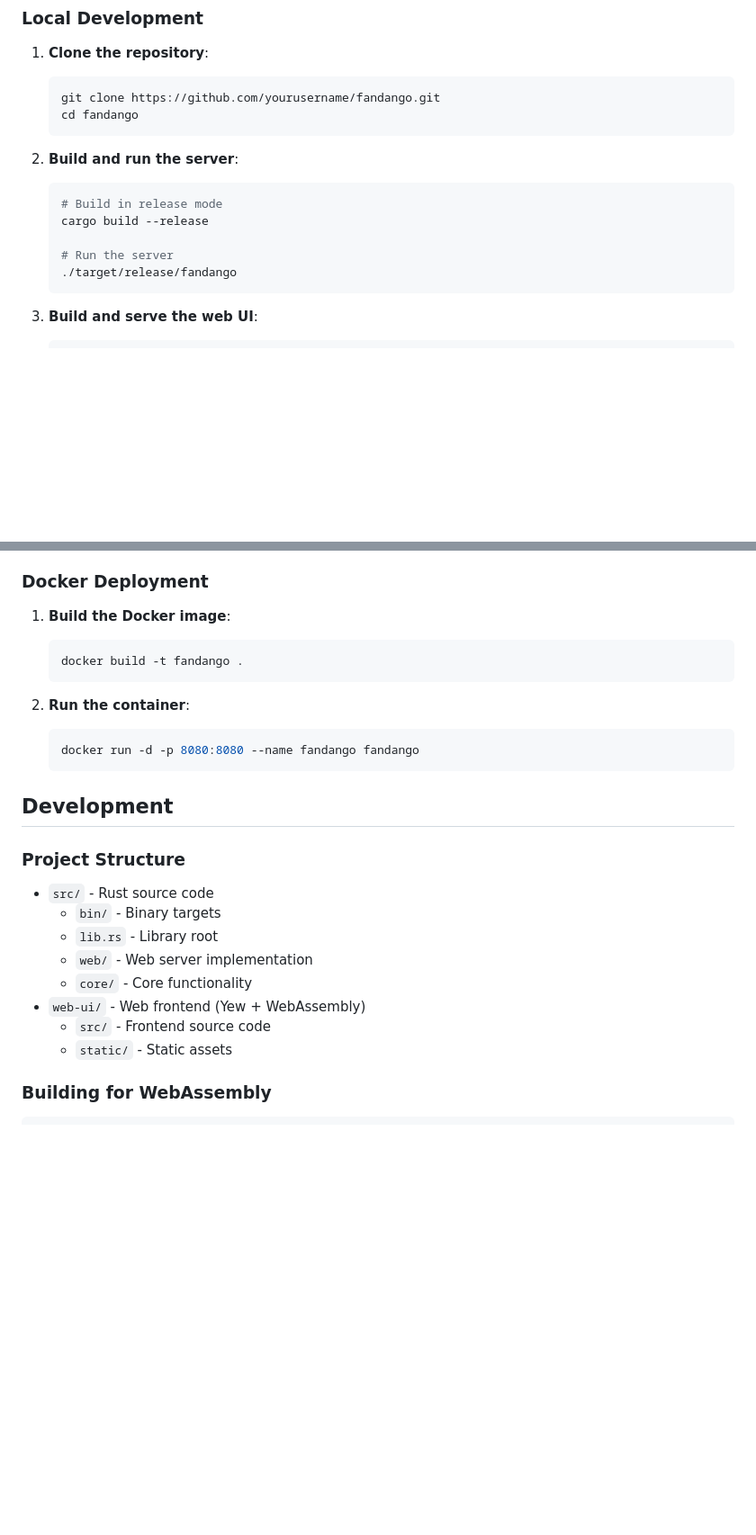
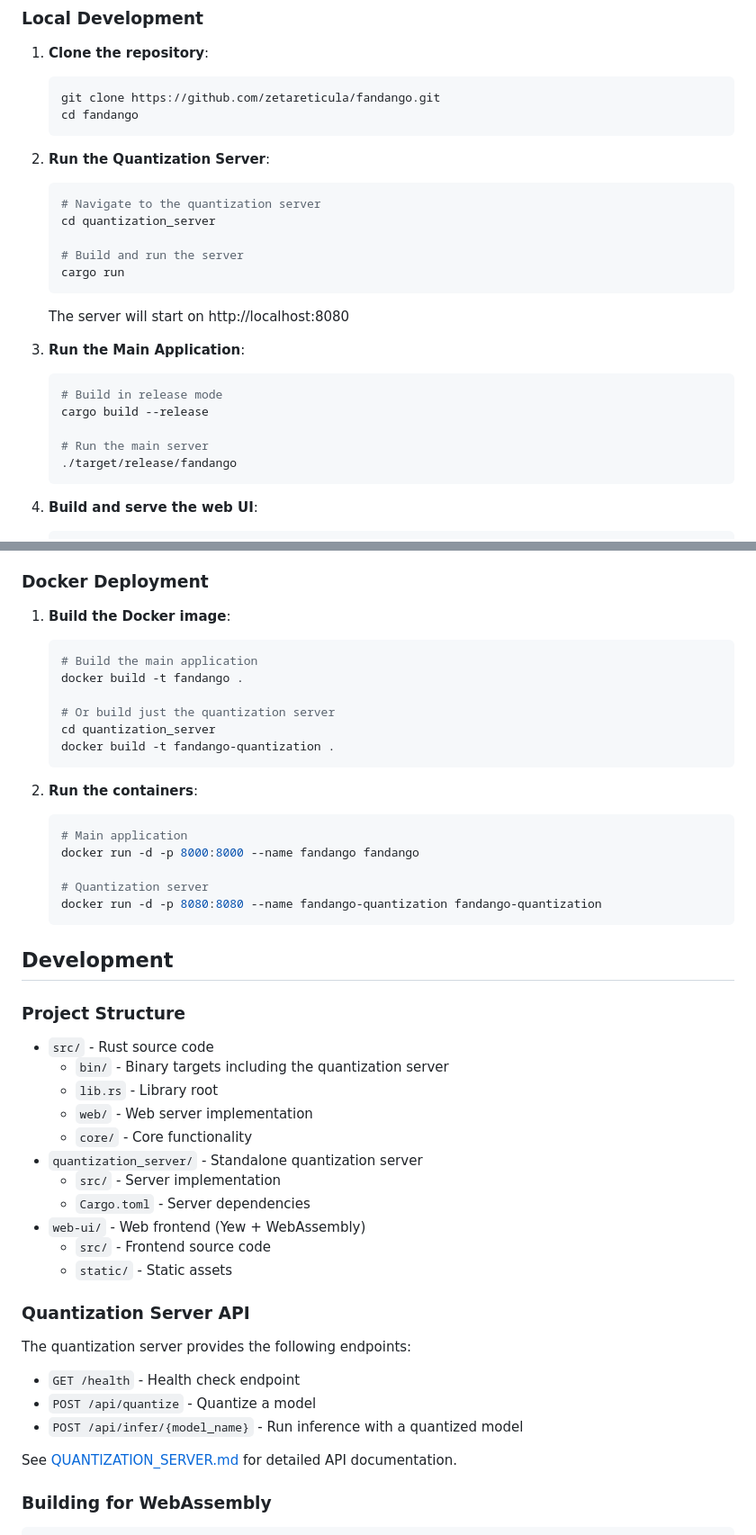
Before and after one commit to zetareticula/fandango, a Markdown page: README.md, 2 parts joined by grey strips. Shown at 90% size. Rendered like a GitHub page; blank space fills up the shorter version.

Commit message:
docs: Update README with quantization server information
- Add details about the new quantization server
- Update project structure and deployment instructions
- Include API endpoint documentation
- Fix repository URL in clone instructions

````diff
--- a/README.md
+++ b/README.md
@@ -24,16 +25,26 @@ Fandango is an advanced, open-source platform designed to optimize large languag
 
 1. **Clone the repository**:
    ```bash
-   git clone https://github.com/yourusername/fandango.git
+   git clone https://github.com/zetareticula/fandango.git
    cd fandango
    ```
 
-2. **Build and run the server**:
+2. **Run the Quantization Server**:
+   ```bash
+   # Navigate to the quantization server
+   cd quantization_server
+
+   # Build and run the server
+   cargo run
+   ```
+   The server will start on http://localhost:8080
+
+3. **Run the Main Application**:
    ```bash
    # Build in release mode
    cargo build --release
 
-   # Run the server
+   # Run the main server
    ./target/release/fandango
    ```
 
@@ -76,12 +87,21 @@ Fandango is an advanced, open-source platform designed to optimize large languag
 
 1. **Build the Docker image**:
    ```bash
+   # Build the main application
    docker build -t fandango .
+
+   # Or build just the quantization server
+   cd quantization_server
+   docker build -t fandango-quantization .
    ```
 
-2. **Run the container**:
+2. **Run the containers**:
    ```bash
-   docker run -d -p 8080:8080 --name fandango fandango
+   # Main application
+   docker run -d -p 8000:8000 --name fandango fandango
+
+   # Quantization server
+   docker run -d -p 8080:8080 --name fandango-quantization fandango-quantization
    ```
 
 ## Development
@@ -89,13 +109,26 @@ Fandango is an advanced, open-source platform designed to optimize large languag
 ### Project Structure
 
 - `src/` - Rust source code
-  - `bin/` - Binary targets
+  - `bin/` - Binary targets including the quantization server
   - `lib.rs` - Library root
   - `web/` - Web server implementation
   - `core/` - Core functionality
+- `quantization_server/` - Standalone quantization server
+  - `src/` - Server implementation
+  - `Cargo.toml` - Server dependencies
 - `web-ui/` - Web frontend (Yew + WebAssembly)
   - `src/` - Frontend source code
   - `static/` - Static assets
+
+### Quantization Server API
+
+The quantization server provides the following endpoints:
+
+- `GET /health` - Health check endpoint
+- `POST /api/quantize` - Quantize a model
+- `POST /api/infer/{model_name}` - Run inference with a quantized model
+
+See [QUANTIZATION_SERVER.md](QUANTIZATION_SERVER.md) for detailed API documentation.
 
 ### Building for WebAssembly
 
````
Also changed, not shown: other parts of README.md (+2 -1 lines).
